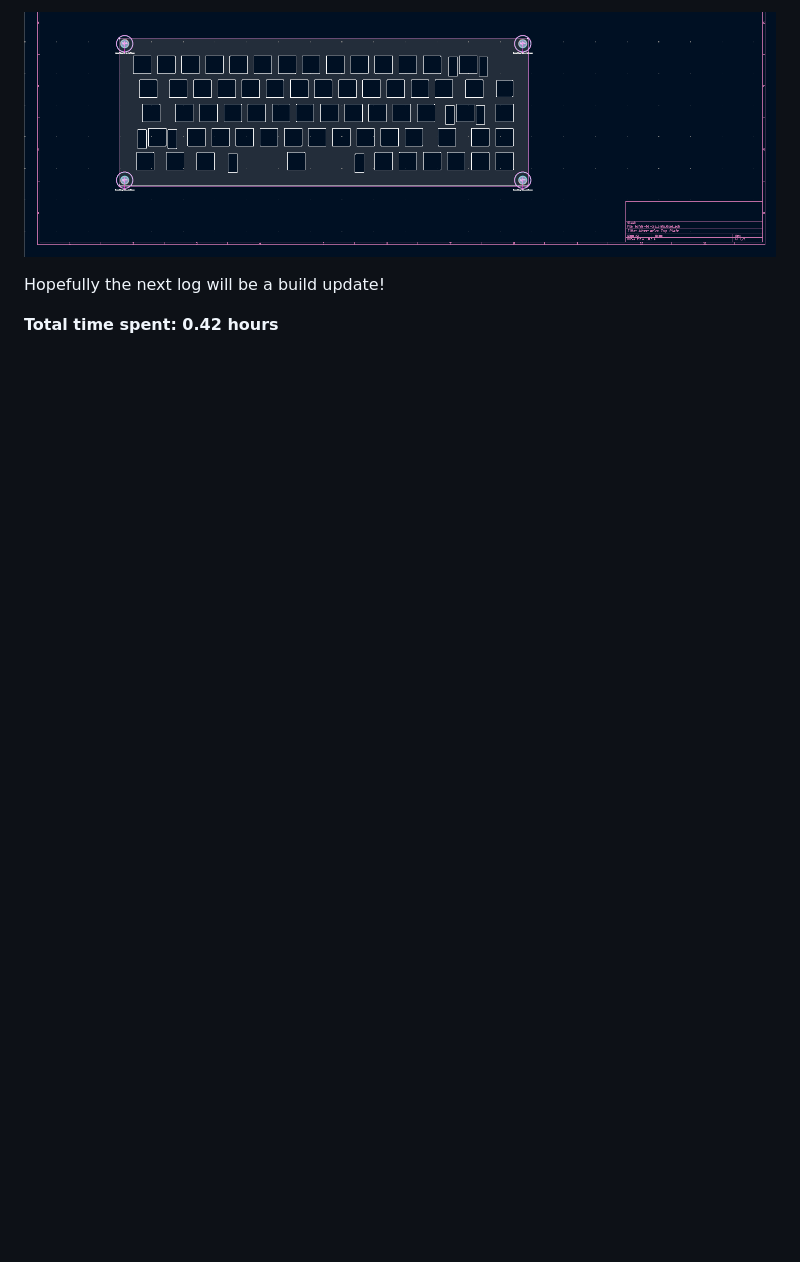
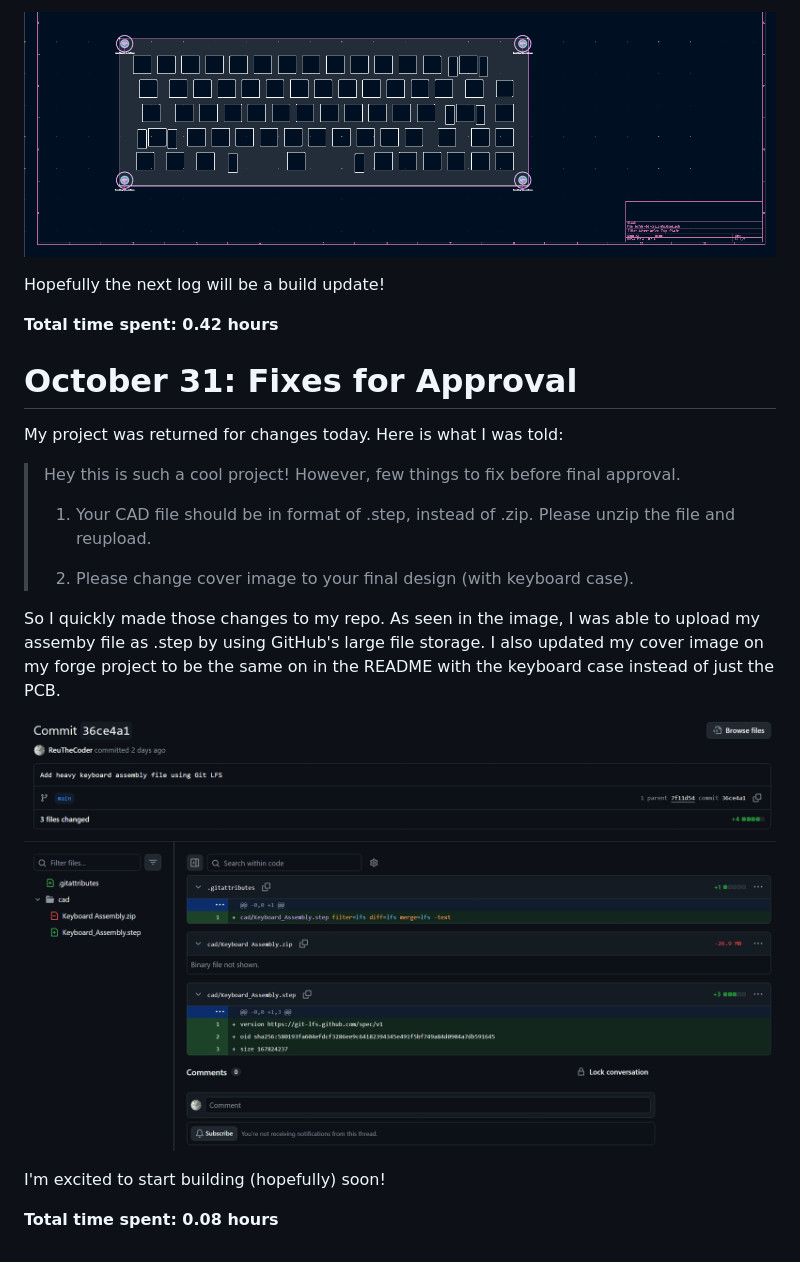
Before and after one commit to ReuTheCoder/bolide-65-keeb, a Markdown page: JOURNAL.md, the part around the change. Drawn GitHub-style; pictures changed too: assets/journal/bolide-journal-wishing_for_approval.png (added); blank space fills up the shorter version.

```diff
--- a/JOURNAL.md
+++ b/JOURNAL.md
@@ -218,3 +218,22 @@ After a little debate in my head I decided I would quickly whip up an alternativ
 Hopefully the next log will be a build update!
 
 **Total time spent: 0.42 hours**
+
+# October 31: Fixes for Approval
+
+My project was returned for changes today. Here is what I was told:
+
+> Hey this is such a cool project! However, few things to fix before final approval.
+>
+> 1. Your CAD file should be in format of .step, instead of .zip. Please unzip the file and reupload.
+>
+> 2. Please change cover image to your final design (with keyboard case).
+>
+
+So I quickly made those changes to my repo. As seen in the image, I was able to upload my assemby file as .step by using GitHub's large file storage. I also updated my cover image on my forge project to be the same on in the README with the keyboard case instead of just the PCB.
+
+![ifixeditandihopeitcanbeapproved](assets/journal/bolide-journal-wishing_for_approval.png)
+
+I'm excited to start building (hopefully) soon!
+
+**Total time spent: 0.08 hours**
```
